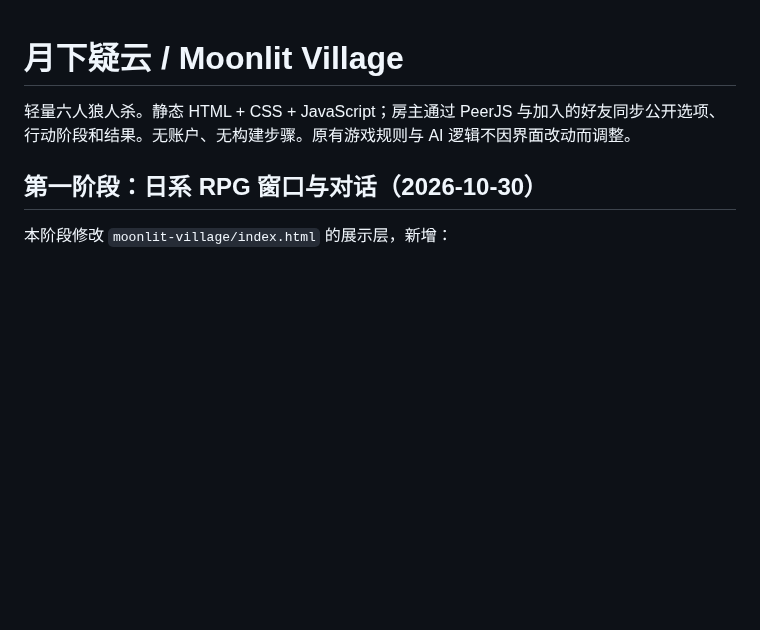
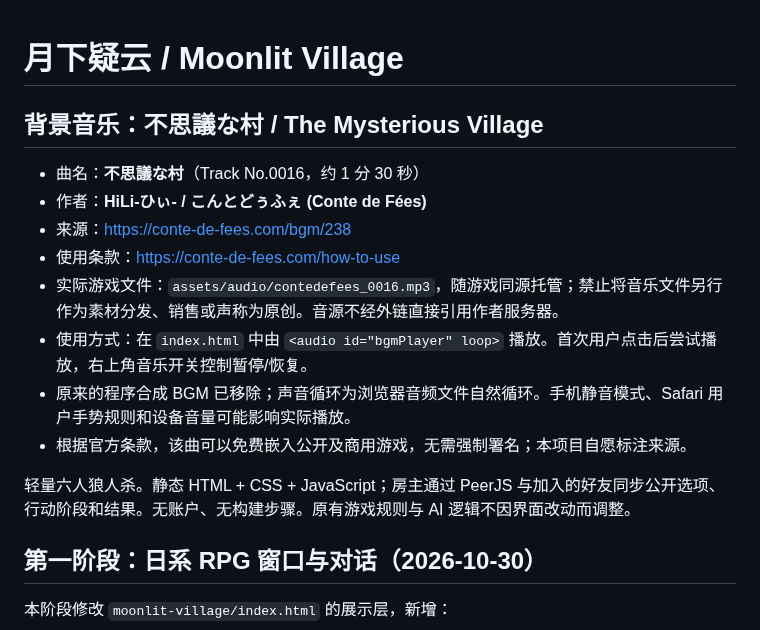
Before and after one commit to oskikaiti-sys/neon-mobile-arcade, a Markdown page: moonlit-village/README.md, the part around the change. Rendered like a GitHub page; blank space fills up the shorter version.

Commit message:
Document licensed Fushigi na Mura BGM attribution and playback

```diff
--- a/moonlit-village/README.md
+++ b/moonlit-village/README.md
@@ -1,4 +1,15 @@
 # 月下疑云 / Moonlit Village
+
+## 背景音乐：不思議な村 / The Mysterious Village
+
+- 曲名：**不思議な村**（Track No.0016，约 1 分 30 秒）
+- 作者：**HiLi-ひぃ- / こんとどぅふぇ (Conte de Fées)**
+- 来源：https://conte-de-fees.com/bgm/238
+- 使用条款：https://conte-de-fees.com/how-to-use
+- 实际游戏文件：`assets/audio/contedefees_0016.mp3`，随游戏同源托管；禁止将音乐文件另行作为素材分发、销售或声称为原创。音源不经外链直接引用作者服务器。
+- 使用方式：在 `index.html` 中由 `<audio id="bgmPlayer" loop>` 播放。首次用户点击后尝试播放，右上角音乐开关控制暂停/恢复。
+- 原来的程序合成 BGM 已移除；声音循环为浏览器音频文件自然循环。手机静音模式、Safari 用户手势规则和设备音量可能影响实际播放。
+- 根据官方条款，该曲可以免费嵌入公开及商用游戏，无需强制署名；本项目自愿标注来源。
 
 轻量六人狼人杀。静态 HTML + CSS + JavaScript；房主通过 PeerJS 与加入的好友同步公开选项、行动阶段和结果。无账户、无构建步骤。原有游戏规则与 AI 逻辑不因界面改动而调整。
 
```
